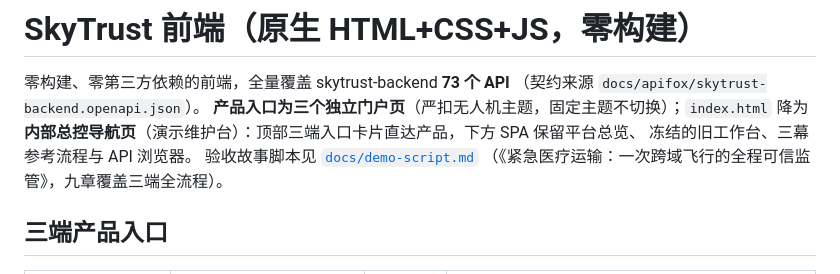
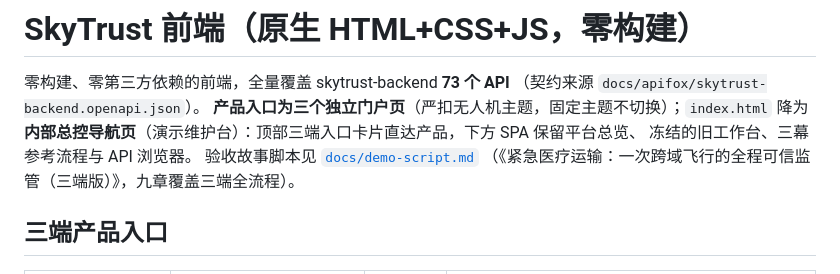
Before and after one commit to hegroundnut/skytrust-uav-supervision, a Markdown page: frontend/README.md, the part around the change. Drawn GitHub-style.

```diff
--- a/frontend/README.md
+++ b/frontend/README.md
@@ -6,7 +6,7 @@
 **内部总控导航页**（演示维护台）：顶部三端入口卡片直达产品，下方 SPA 保留平台总览、
 冻结的旧工作台、三幕参考流程与 API 浏览器。
 验收故事脚本见 [`docs/demo-script.md`](../docs/demo-script.md)
-（《紧急医疗运输：一次跨域飞行的全程可信监管》，九章覆盖三端全流程）。
+（《紧急医疗运输：一次跨域飞行的全程可信监管（三端版）》，九章覆盖三端全流程）。
 
 ## 三端产品入口
 
```
Also changed, not shown: docs/demo-script.md (+5 -5 lines), 1 other file.
